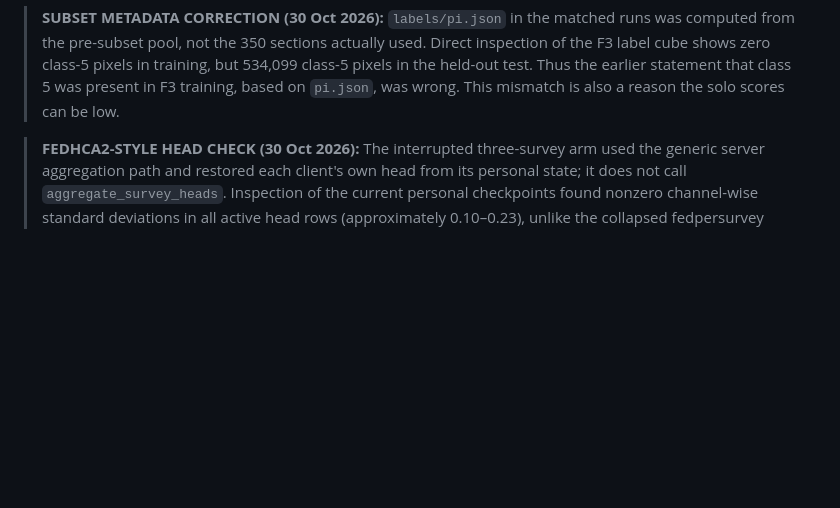
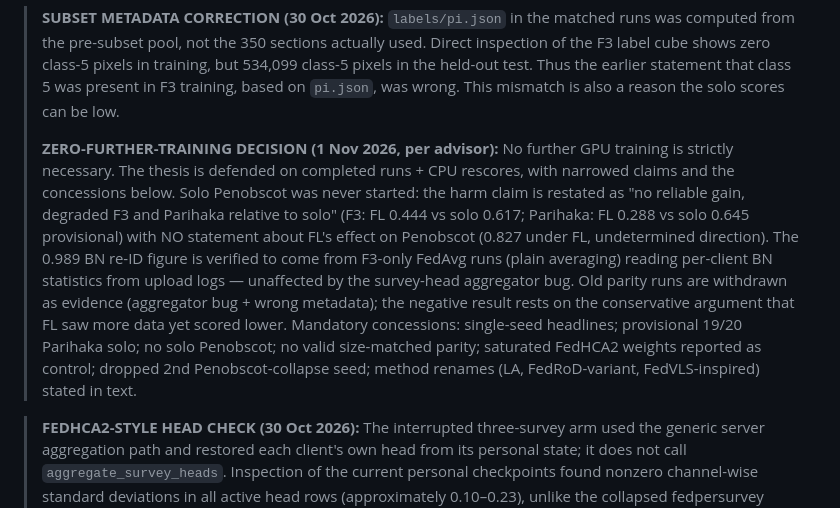
Before and after one commit to CarlosMari/FL-for-Seismic, a Markdown page: findings.md, the part around the change. Drawn GitHub-style; blank space fills up the shorter version.

Commit message:
Record zero-further-training decision and 0.989 verification

```diff
--- a/findings.md
+++ b/findings.md
@@ -62,6 +62,23 @@
 > training, but 534,099 class-5 pixels in the held-out test. Thus the earlier
 > statement that class 5 was present in F3 training, based on `pi.json`, was
 > wrong. This mismatch is also a reason the solo scores can be low.
+>
+> **ZERO-FURTHER-TRAINING DECISION (1 Nov 2026, per advisor):** No further GPU
+> training is strictly necessary. The thesis is defended on completed runs +
+> CPU rescores, with narrowed claims and the concessions below. Solo Penobscot
+> was never started: the harm claim is restated as "no reliable gain, degraded
+> F3 and Parihaka relative to solo" (F3: FL 0.444 vs solo 0.617; Parihaka: FL
+> 0.288 vs solo 0.645 provisional) with NO statement about FL's effect on
+> Penobscot (0.827 under FL, undetermined direction). The 0.989 BN re-ID figure
+> is verified to come from F3-only FedAvg runs (plain averaging) reading
+> per-client BN statistics from upload logs — unaffected by the survey-head
+> aggregator bug. Old parity runs are withdrawn as evidence (aggregator bug +
+> wrong metadata); the negative result rests on the conservative argument that
+> FL saw more data yet scored lower. Mandatory concessions: single-seed
+> headlines; provisional 19/20 Parihaka solo; no solo Penobscot; no valid
+> size-matched parity; saturated FedHCA2 weights reported as control; dropped
+> 2nd Penobscot-collapse seed; method renames (LA, FedRoD-variant,
+> FedVLS-inspired) stated in text.
 
 > **FEDHCA2-STYLE HEAD CHECK (30 Oct 2026):** The interrupted three-survey arm
 > used the generic server aggregation path and restored each client's own head
```
